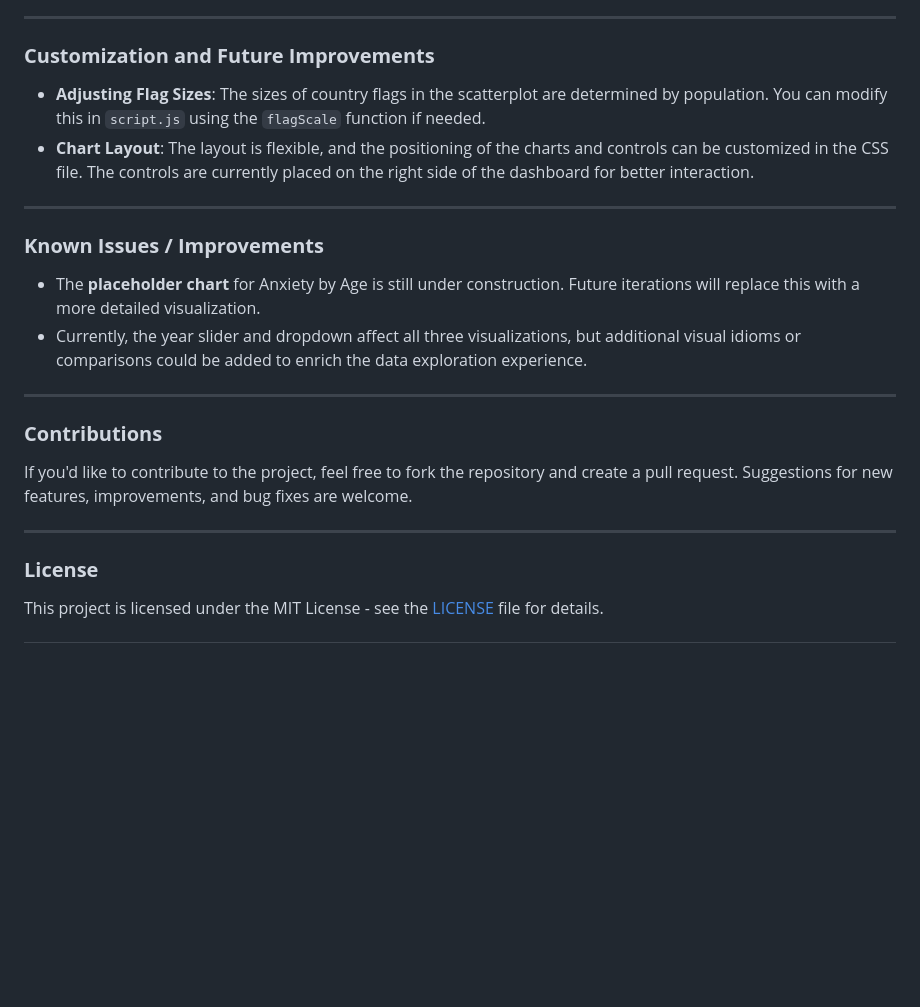
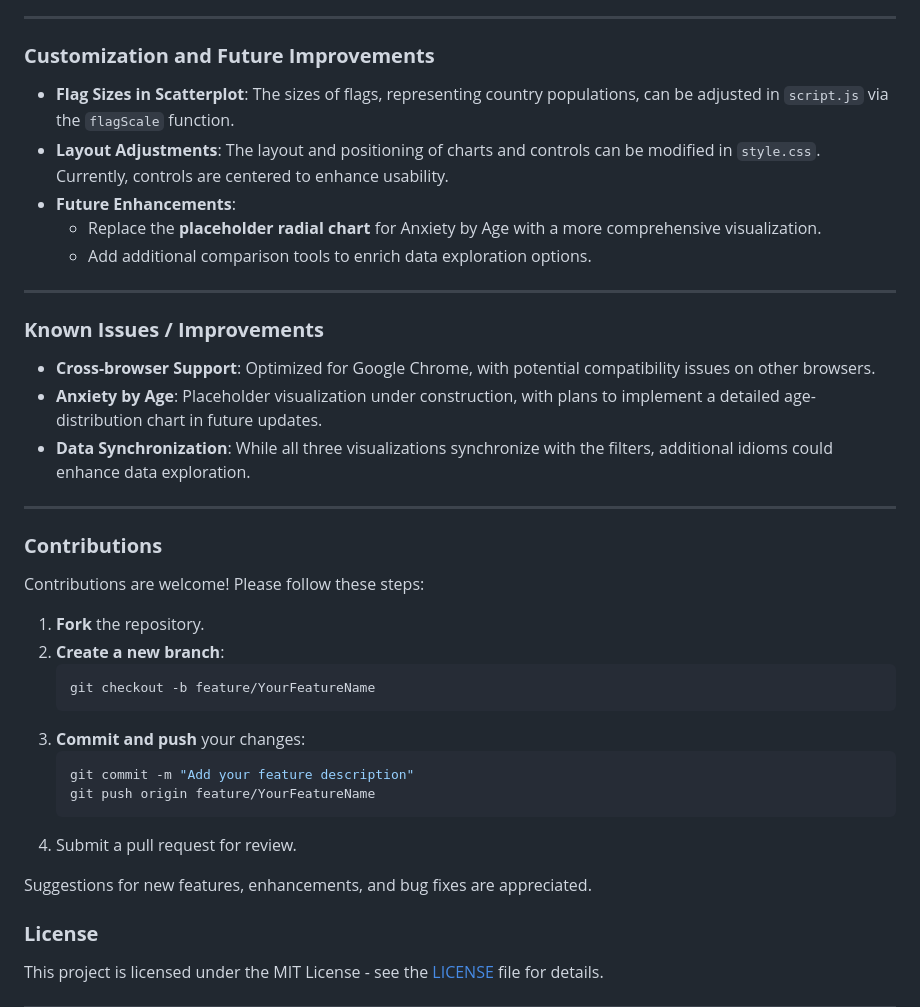
Before and after one commit to constancadcunha/IV-2024-25, a Markdown page: README.md, the part around the change printed below. Drawn GitHub-style; blank space fills up the shorter version.

````diff
--- a/README.md
+++ b/README.md
@@ -64,21 +63,36 @@ The **Mental Health Dashboard** is an interactive web application that visualize
 
 ### **Customization and Future Improvements**
 
-- **Adjusting Flag Sizes**: The sizes of country flags in the scatterplot are determined by population. You can modify this in `script.js` using the `flagScale` function if needed.
-- **Chart Layout**: The layout is flexible, and the positioning of the charts and controls can be customized in the CSS file. The controls are currently placed on the right side of the dashboard for better interaction.
+- **Flag Sizes in Scatterplot**: The sizes of flags, representing country populations, can be adjusted in `script.js` via the `flagScale` function.
+- **Layout Adjustments**: The layout and positioning of charts and controls can be modified in `style.css`. Currently, controls are centered to enhance usability.
+- **Future Enhancements**:
+   - Replace the **placeholder radial chart** for Anxiety by Age with a more comprehensive visualization.
+   - Add additional comparison tools to enrich data exploration options.
 
 ---
 
 ### **Known Issues / Improvements**
-- The **placeholder chart** for Anxiety by Age is still under construction. Future iterations will replace this with a more detailed visualization.
-- Currently, the year slider and dropdown affect all three visualizations, but additional visual idioms or comparisons could be added to enrich the data exploration experience.
+- **Cross-browser Support**: Optimized for Google Chrome, with potential compatibility issues on other browsers.
+- **Anxiety by Age**: Placeholder visualization under construction, with plans to implement a detailed age-distribution chart in future updates.
+- **Data Synchronization**: While all three visualizations synchronize with the filters, additional idioms could enhance data exploration.
 
 ---
 
 ### **Contributions**
-If you'd like to contribute to the project, feel free to fork the repository and create a pull request. Suggestions for new features, improvements, and bug fixes are welcome.
+Contributions are welcome! Please follow these steps:
+1. **Fork** the repository.
+2. **Create a new branch**:
+   ```bash
+   git checkout -b feature/YourFeatureName
+   ```
+3. **Commit and push** your changes:
+   ```bash
+   git commit -m "Add your feature description"
+   git push origin feature/YourFeatureName
+   ```
+4. Submit a pull request for review.
 
----
+Suggestions for new features, enhancements, and bug fixes are appreciated.
 
 ### **License**
 This project is licensed under the MIT License - see the [LICENSE](LICENSE) file for details.
````
Also changed, not shown: other parts of README.md (+24 -25 lines).
